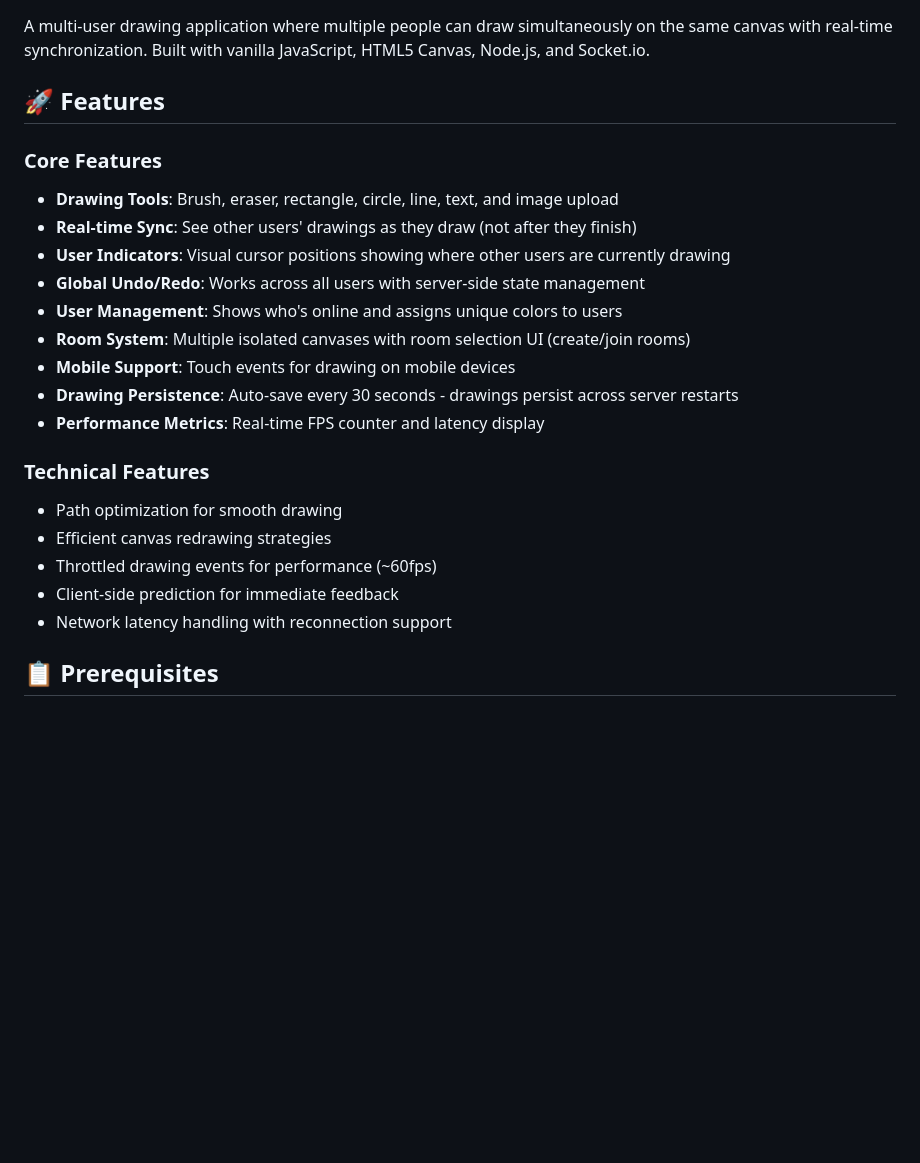
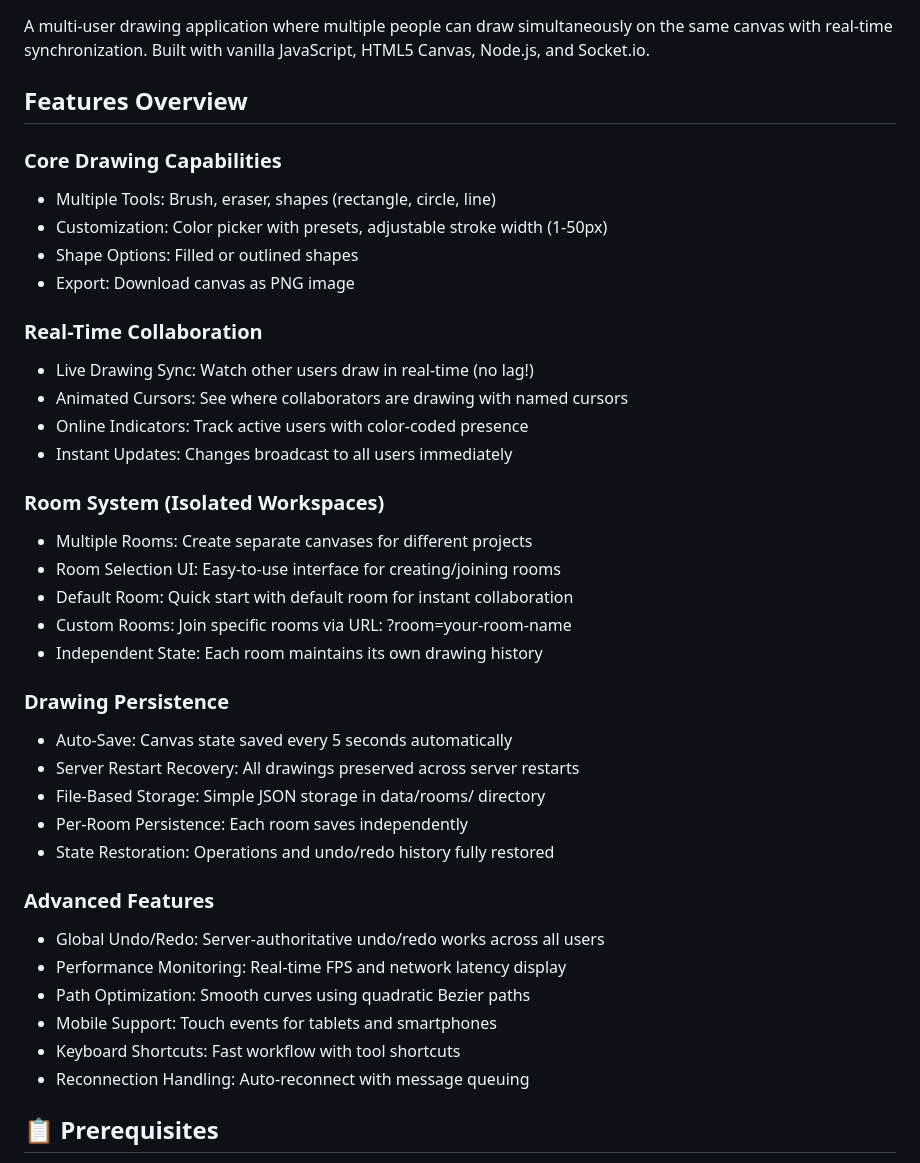
Before and after one commit to Dineshmedisetty/collaborative_canvas, a Markdown page: README.md, the part around the change. GitHub-like rendering; blank space fills up the shorter version.

Commit message:
Revise features and sections in README.md
Updated the README to enhance feature descriptions and organization.

```diff
--- a/README.md
+++ b/README.md
@@ -2,25 +2,45 @@
 
 A multi-user drawing application where multiple people can draw simultaneously on the same canvas with real-time synchronization. Built with vanilla JavaScript, HTML5 Canvas, Node.js, and Socket.io.
 
-## 🚀 Features
+## Features Overview
+### Core Drawing Capabilities
 
-### Core Features
-- **Drawing Tools**: Brush, eraser, rectangle, circle, line, text, and image upload
-- **Real-time Sync**: See other users' drawings as they draw (not after they finish)
-- **User Indicators**: Visual cursor positions showing where other users are currently drawing
-- **Global Undo/Redo**: Works across all users with server-side state management
-- **User Management**: Shows who's online and assigns unique colors to users
-- **Room System**: Multiple isolated canvases with room selection UI (create/join rooms)
-- **Mobile Support**: Touch events for drawing on mobile devices
-- **Drawing Persistence**: Auto-save every 30 seconds - drawings persist across server restarts
-- **Performance Metrics**: Real-time FPS counter and latency display
+- Multiple Tools: Brush, eraser, shapes (rectangle, circle, line)
+- Customization: Color picker with presets, adjustable stroke width (1-50px)
+- Shape Options: Filled or outlined shapes
+- Export: Download canvas as PNG image
 
-### Technical Features
-- Path optimization for smooth drawing
-- Efficient canvas redrawing strategies
-- Throttled drawing events for performance (~60fps)
-- Client-side prediction for immediate feedback
-- Network latency handling with reconnection support
+### Real-Time Collaboration
+
+- Live Drawing Sync: Watch other users draw in real-time (no lag!)
+- Animated Cursors: See where collaborators are drawing with named cursors
+- Online Indicators: Track active users with color-coded presence
+- Instant Updates: Changes broadcast to all users immediately
+
+### Room System (Isolated Workspaces)
+
+- Multiple Rooms: Create separate canvases for different projects
+- Room Selection UI: Easy-to-use interface for creating/joining rooms
+- Default Room: Quick start with default room for instant collaboration
+- Custom Rooms: Join specific rooms via URL: ?room=your-room-name
+- Independent State: Each room maintains its own drawing history
+
+### Drawing Persistence
+
+- Auto-Save: Canvas state saved every 5 seconds automatically
+- Server Restart Recovery: All drawings preserved across server restarts
+- File-Based Storage: Simple JSON storage in data/rooms/ directory
+- Per-Room Persistence: Each room saves independently
+- State Restoration: Operations and undo/redo history fully restored
+
+### Advanced Features
+
+- Global Undo/Redo: Server-authoritative undo/redo works across all users
+- Performance Monitoring: Real-time FPS and network latency display
+- Path Optimization: Smooth curves using quadratic Bezier paths
+- Mobile Support: Touch events for tablets and smartphones
+- Keyboard Shortcuts: Fast workflow with tool shortcuts
+- Reconnection Handling: Auto-reconnect with message queuing
 
 ## 📋 Prerequisites
 
```
